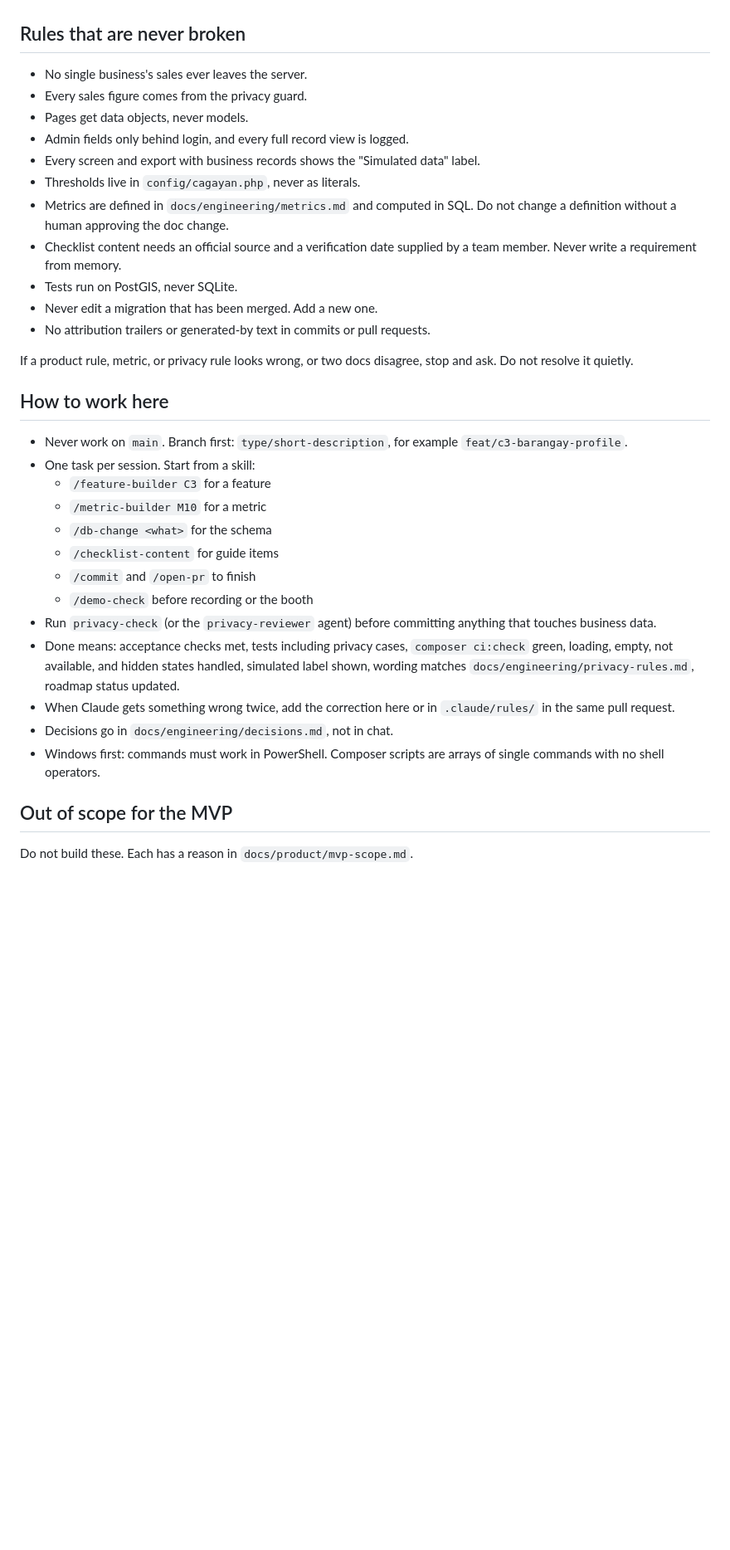
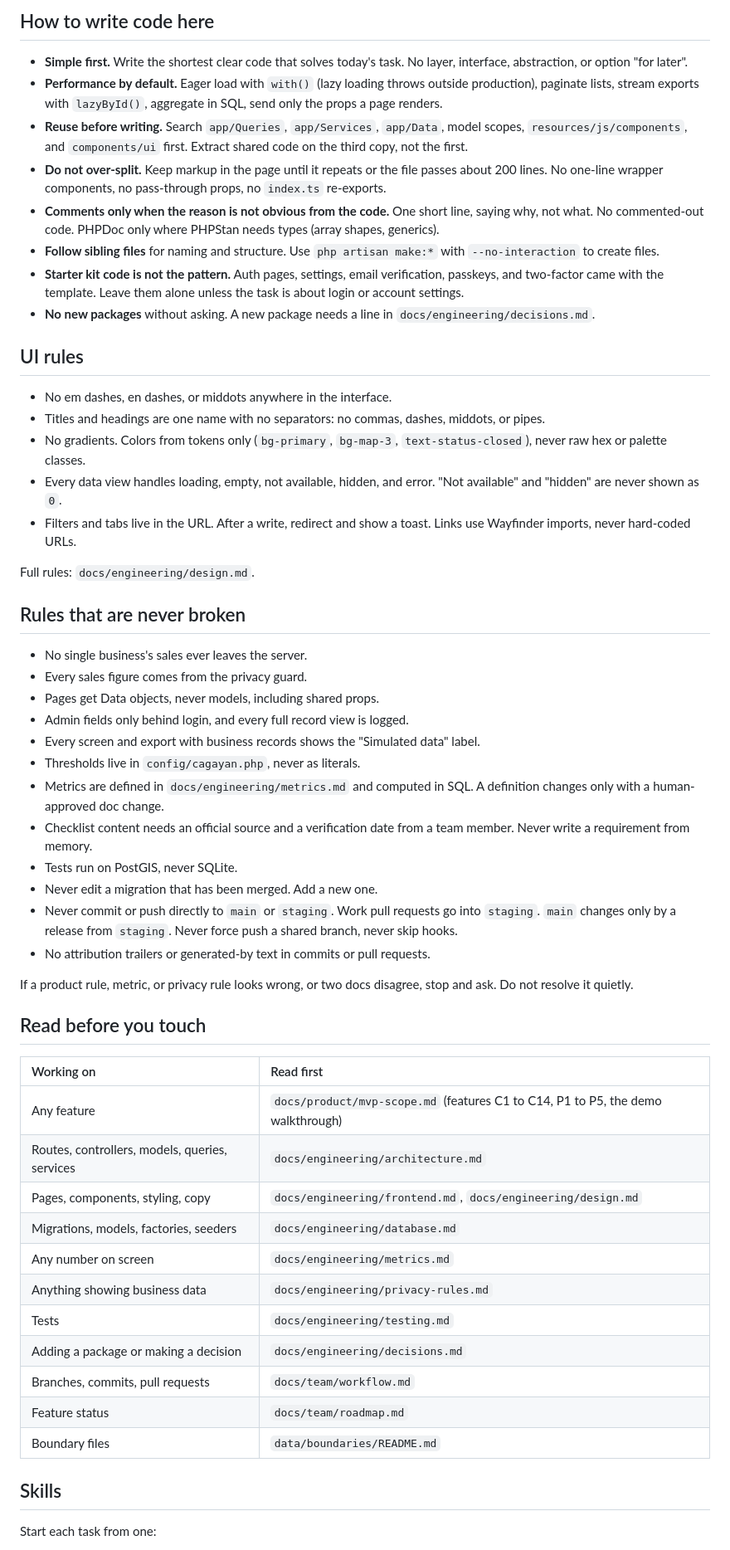
Before and after one commit to drSabine/cagayan-central-businesses, a Markdown page: CLAUDE.md, the part around one of its changes. Shown at 83% size. GitHub-like rendering; blank space fills up the shorter version.

Commit message:
docs(infra): rewrite CLAUDE.md as a working guide

```diff
--- a/CLAUDE.md
+++ b/CLAUDE.md
@@ -49,37 +46,58 @@ All of these work in PowerShell. Never add bash or PowerShell setup scripts; ext
+## How to write code here
+
+- **Simple first.** Write the shortest clear code that solves today's task. No layer, interface, abstraction, or option "for later".
+- **Performance by default.** Eager load with `with()` (lazy loading throws outside production), paginate lists, stream exports with `lazyById()`, aggregate in SQL, send only the props a page renders.
+- **Reuse before writing.** Search `app/Queries`, `app/Services`, `app/Data`, model scopes, `resources/js/components`, and `components/ui` first. Extract shared code on the third copy, not the first.
+- **Do not over-split.** Keep markup in the page until it repeats or the file passes about 200 lines. No one-line wrapper components, no pass-through props, no `index.ts` re-exports.
+- **Comments only when the reason is not obvious from the code.** One short line, saying why, not what. No commented-out code. PHPDoc only where PHPStan needs types (array shapes, generics).
+- **Follow sibling files** for naming and structure. Use `php artisan make:*` with `--no-interaction` to create files.
+- **Starter kit code is not the pattern.** Auth pages, settings, email verification, passkeys, and two-factor came with the template. Leave them alone unless the task is about login or account settings.
+- **No new packages** without asking. A new package needs a line in `docs/engineering/decisions.md`.
+
+## UI rules
+
+- No em dashes, en dashes, or middots anywhere in the interface.
+- Titles and headings are one name with no separators: no commas, dashes, middots, or pipes.
+- No gradients. Colors from tokens only (`bg-primary`, `bg-map-3`, `text-status-closed`), never raw hex or palette classes.
+- Every data view handles loading, empty, not available, hidden, and error. "Not available" and "hidden" are never shown as `0`.
+- Filters and tabs live in the URL. After a write, redirect and show a toast. Links use Wayfinder imports, never hard-coded URLs.
+
+Full rules: `docs/engineering/design.md`.
 
 ## Rules that are never broken
 
 - No single business's sales ever leaves the server.
 - Every sales figure comes from the privacy guard.
-- Pages get data objects, never models.
+- Pages get Data objects, never models, including shared props.
 - Admin fields only behind login, and every full record view is logged.
 - Every screen and export with business records shows the "Simulated data" label.
 - Thresholds live in `config/cagayan.php`, never as literals.
-- Metrics are defined in `docs/engineering/metrics.md` and computed in SQL. Do not change a definition without a human approving the doc change.
-- Checklist content needs an official source and a verification date supplied by a team member. Never write a requirement from memory.
+- Metrics are defined in `docs/engineering/metrics.md` and computed in SQL. A definition changes only with a human-approved doc change.
+- Checklist content needs an official source and a verification date from a team member. Never write a requirement from memory.
 - Tests run on PostGIS, never SQLite.
 - Never edit a migration that has been merged. Add a new one.
+- Never commit or push directly to `main` or `staging`. Work pull requests go into `staging`. `main` changes only by a release from `staging`. Never force push a shared branch, never skip hooks.
 - No attribution trailers or generated-by text in commits or pull requests.
 
 If a product rule, metric, or privacy rule looks wrong, or two docs disagree, stop and ask. Do not resolve it quietly.
 
-## How to work here
+## Read before you touch
 
-- Never work on `main`. Branch first: `type/short-description`, for example `feat/c3-barangay-profile`.
-- One task per session. Start from a skill:
-  - `/feature-builder C3` for a feature
-  - `/metric-builder M10` for a metric
-  - `/db-change <what>` for the schema
-  - `/checklist-content` for guide items
-  - `/commit` and `/open-pr` to finish
-  - `/demo-check` before recording or the booth
-- Run `privacy-check` (or the `privacy-reviewer` agent) before committing anything that touches business data.
-- Done means: acceptance checks met, tests including privacy cases, `composer ci:check` green, loading, empty, not available, and hidden states handled, simulated label shown, wording matches `docs/engineering/privacy-rules.md`, roadmap status updated.
-- When Claude gets something wrong twice, add the correction here or in `.claude/rules/` in the same pull request.
-- Decisions go in `docs/engineering/decisions.md`, not in chat.
-- Windows first: commands must work in PowerShell. Composer scripts are arrays of single commands with no shell operators.
+| Working on | Read first |
+| :- | :- |
+| Any feature | `docs/product/mvp-scope.md` (features C1 to C14, P1 to P5, the demo walkthrough) |
+| Routes, controllers, models, queries, services | `docs/engineering/architecture.md` |
+| Pages, components, styling, copy | `docs/engineering/frontend.md`, `docs/engineering/design.md` |
+| Migrations, models, factories, seeders | `docs/engineering/database.md` |
+| Any number on screen | `docs/engineering/metrics.md` |
+| Anything showing business data | `docs/engineering/privacy-rules.md` |
+| Tests | `docs/engineering/testing.md` |
+| Adding a package or making a decision | `docs/engineering/decisions.md` |
+| Branches, commits, pull requests | `docs/team/workflow.md` |
+| Feature status | `docs/team/roadmap.md` |
+| Boundary files | `data/boundaries/README.md` |
 
-## Out of scope for the MVP
+## Skills
 
-Do not build these. Each has a reason in `docs/product/mvp-scope.md`.
+Start each task from one:
 
```
Also changed, not shown: other parts of CLAUDE.md (+44 -38 lines).
